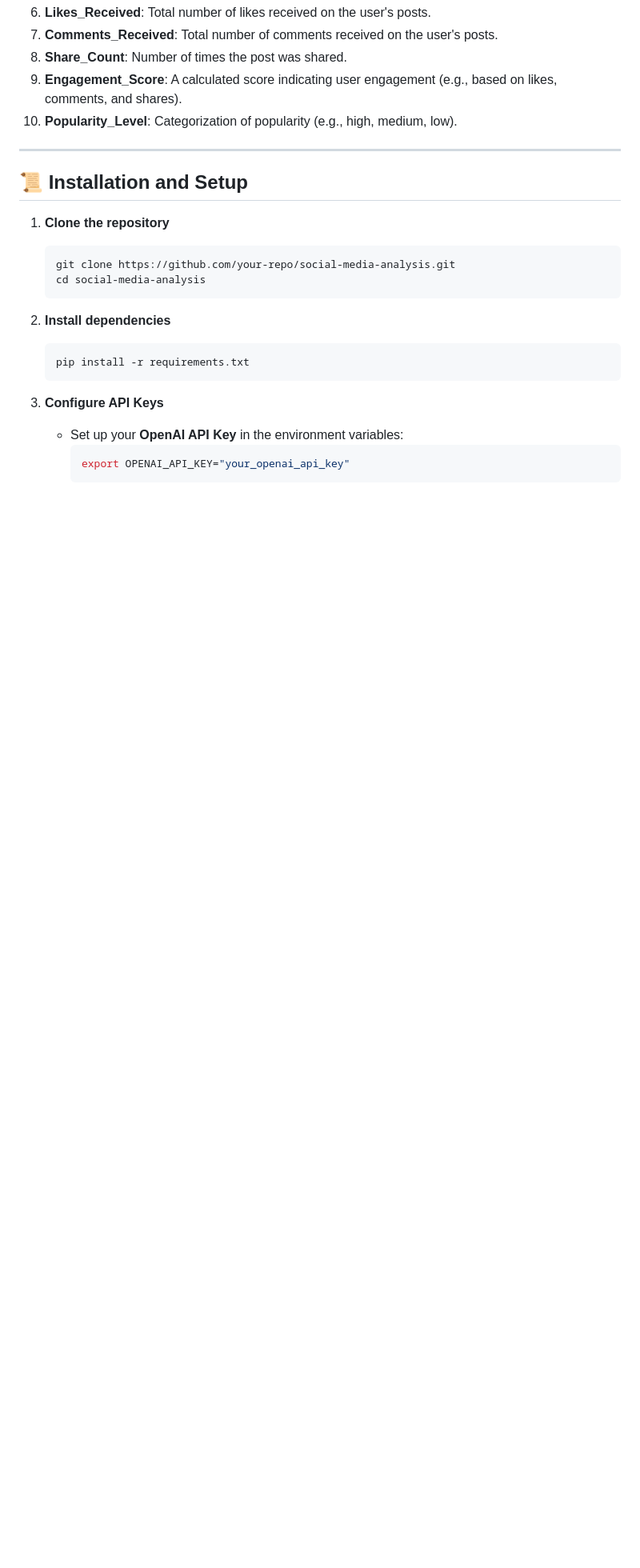
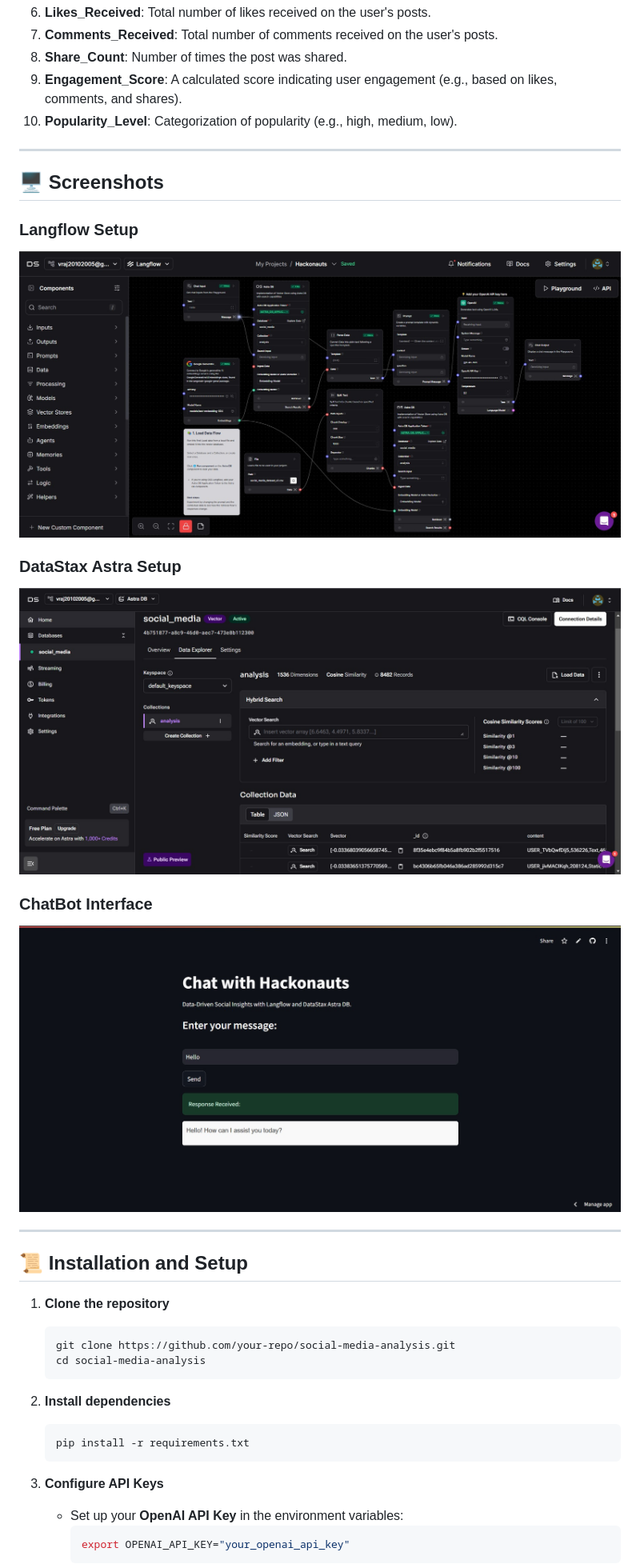
Before and after one commit to vraj2010/Hackonauts, a Markdown page: README.md, the part around the change. Shown at 80% size. GitHub-like rendering; blank space fills up the shorter version.

```diff
--- a/README.md
+++ b/README.md
@@ -47,6 +47,20 @@ The project uses a pre-fed dataset, formatted to include fields such as:
 
 
 ---
+
+## 🖥 Screenshots
+
+### Langflow Setup
+![Langflow Setup](https://github.com/vraj2010/Hackonauts/blob/main/templates/Langflow%20Setup.jpg)
+
+### DataStax Astra Setup
+![DataStax Astra Setup](https://github.com/vraj2010/Hackonauts/blob/main/templates/Datastax%20Setup.jpg)
+
+### ChatBot Interface
+![ChatBot Interface](https://github.com/vraj2010/Hackonauts/blob/main/templates/Chatbot%20Interface.jpg)
+
+---
+
 
 ## 📜 Installation and Setup
 
```
